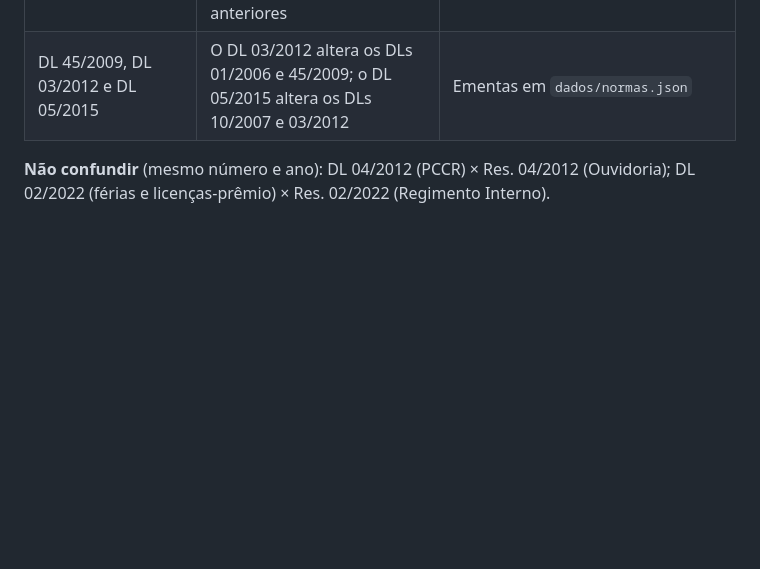
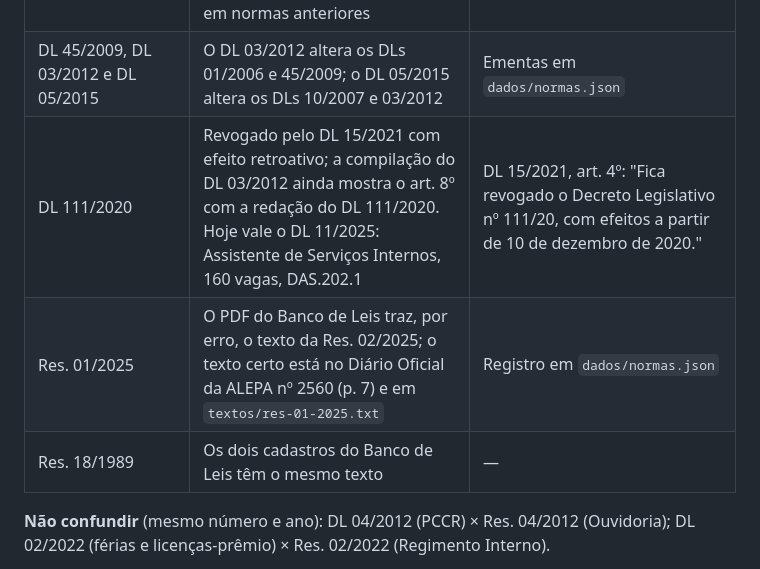
Before and after one commit to luiz-hp/alepa-cargo15, a Markdown page: ferramentas/COMO_PUBLICAR.md, the part around the change. Drawn GitHub-style; blank space fills up the shorter version.

Commit message:
Roteiro: vigência do DL 111/2020, Res. 01/2025 e Res. 18/1989

```diff
--- a/ferramentas/COMO_PUBLICAR.md
+++ b/ferramentas/COMO_PUBLICAR.md
@@ -89,6 +89,9 @@ Revise o JSON abaixo, da {NORMA}, já aprovado por um validador automático que
 | Departamento Financeiro (citado no DL 02/2022) | Transformado em Diretoria de Planejamento, Orçamento e Finanças | DL 11/2025, art. 15: "O Departamento Financeiro, fica transformado em Diretoria de Planejamento, Orçamento e Finanças, vinculada à Secretaria Administrativa" |
 | Cargos em comissão | O Anexo Único do DL 11/2025 é o quadro consolidado; confira nele vagas e referências (DAS) citadas em normas anteriores | `textos/dl-11-2025.txt` |
 | DL 45/2009, DL 03/2012 e DL 05/2015 | O DL 03/2012 altera os DLs 01/2006 e 45/2009; o DL 05/2015 altera os DLs 10/2007 e 03/2012 | Ementas em `dados/normas.json` |
+| DL 111/2020 | Revogado pelo DL 15/2021 com efeito retroativo; a compilação do DL 03/2012 ainda mostra o art. 8º com a redação do DL 111/2020. Hoje vale o DL 11/2025: Assistente de Serviços Internos, 160 vagas, DAS.202.1 | DL 15/2021, art. 4º: "Fica revogado o Decreto Legislativo nº 111/20, com efeitos a partir de 10 de dezembro de 2020." |
+| Res. 01/2025 | O PDF do Banco de Leis traz, por erro, o texto da Res. 02/2025; o texto certo está no Diário Oficial da ALEPA nº 2560 (p. 7) e em `textos/res-01-2025.txt` | Registro em `dados/normas.json` |
+| Res. 18/1989 | Os dois cadastros do Banco de Leis têm o mesmo texto | — |
 
 **Não confundir** (mesmo número e ano): DL 04/2012 (PCCR) × Res. 04/2012 (Ouvidoria); DL 02/2022 (férias e licenças-prêmio) × Res. 02/2022 (Regimento Interno).
 
```
